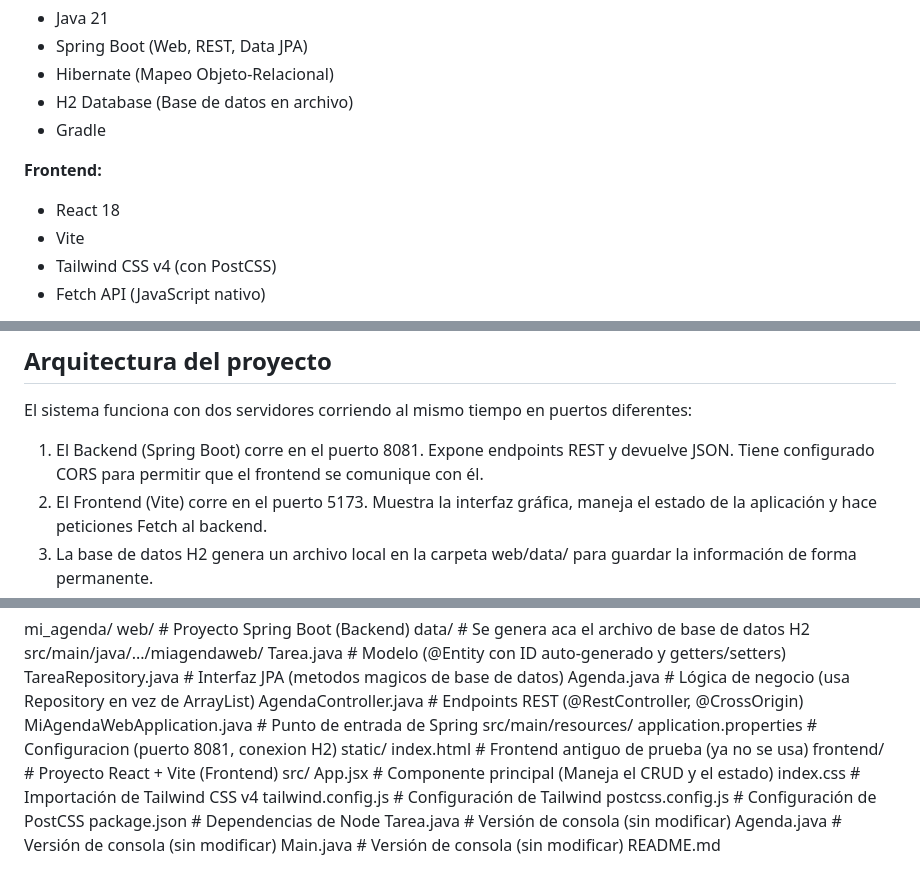
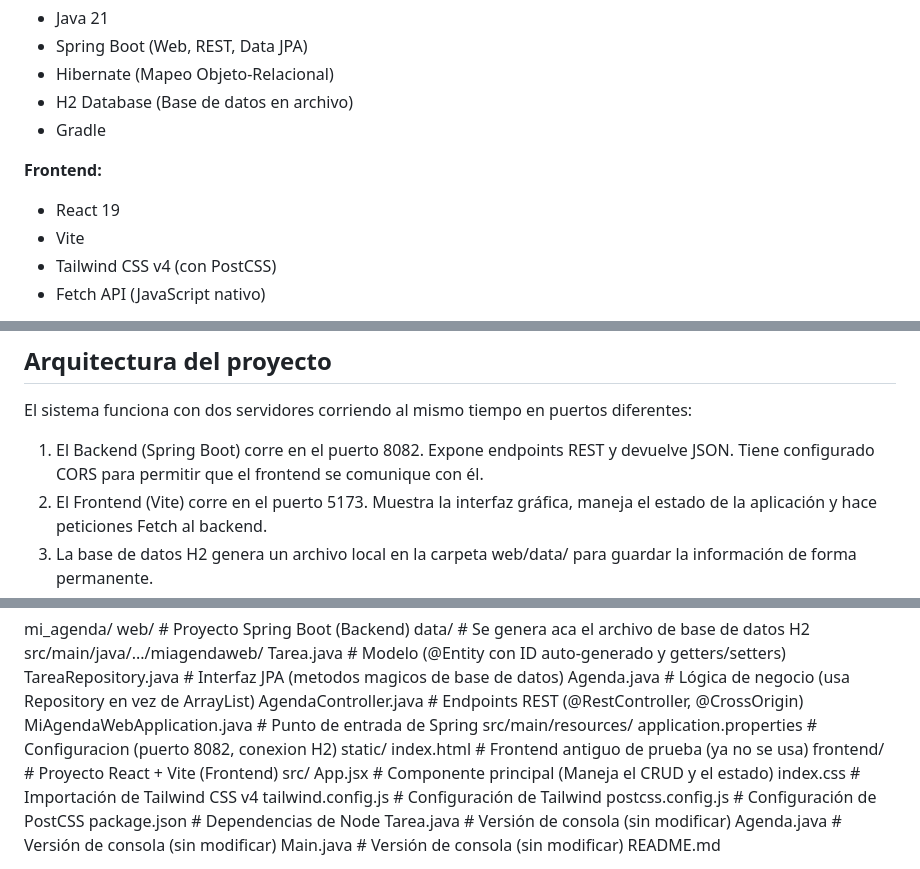
Before and after one commit to Andre-1705/mi_agenda, a Markdown page: README.md, 3 parts joined by grey strips. Drawn GitHub-style.

Commit message:
Corregir README: actualizar versión de React a 19 y puerto a 8082

```diff
--- a/README.md
+++ b/README.md
@@ -23,7 +23,7 @@ Aplicación Full Stack para gestionar tareas semanales. Este proyecto demuestra
 
 **Frontend:**
 
-- React 18
+- React 19
 - Vite
 - Tailwind CSS v4 (con PostCSS)
 - Fetch API (JavaScript nativo)
@@ -38,7 +38,7 @@ Aplicación Full Stack para gestionar tareas semanales. Este proyecto demuestra
 
 El sistema funciona con dos servidores corriendo al mismo tiempo en puertos diferentes:
 
-1. El Backend (Spring Boot) corre en el puerto 8081. Expone endpoints REST y devuelve JSON. Tiene configurado CORS para permitir que el frontend se comunique con él.
+1. El Backend (Spring Boot) corre en el puerto 8082. Expone endpoints REST y devuelve JSON. Tiene configurado CORS para permitir que el frontend se comunique con él.
 2. El Frontend (Vite) corre en el puerto 5173. Muestra la interfaz gráfica, maneja el estado de la aplicación y hace peticiones Fetch al backend.
 3. La base de datos H2 genera un archivo local en la carpeta web/data/ para guardar la información de forma permanente.
 
@@ -87,7 +87,7 @@ Agenda.java # Lógica de negocio (usa Repository en vez de ArrayList)
 AgendaController.java # Endpoints REST (@RestController, @CrossOrigin)
 MiAgendaWebApplication.java # Punto de entrada de Spring
 src/main/resources/
-application.properties # Configuracion (puerto 8081, conexion H2)
+application.properties # Configuracion (puerto 8082, conexion H2)
 static/
 index.html # Frontend antiguo de prueba (ya no se usa)
 frontend/ # Proyecto React + Vite (Frontend)
```
